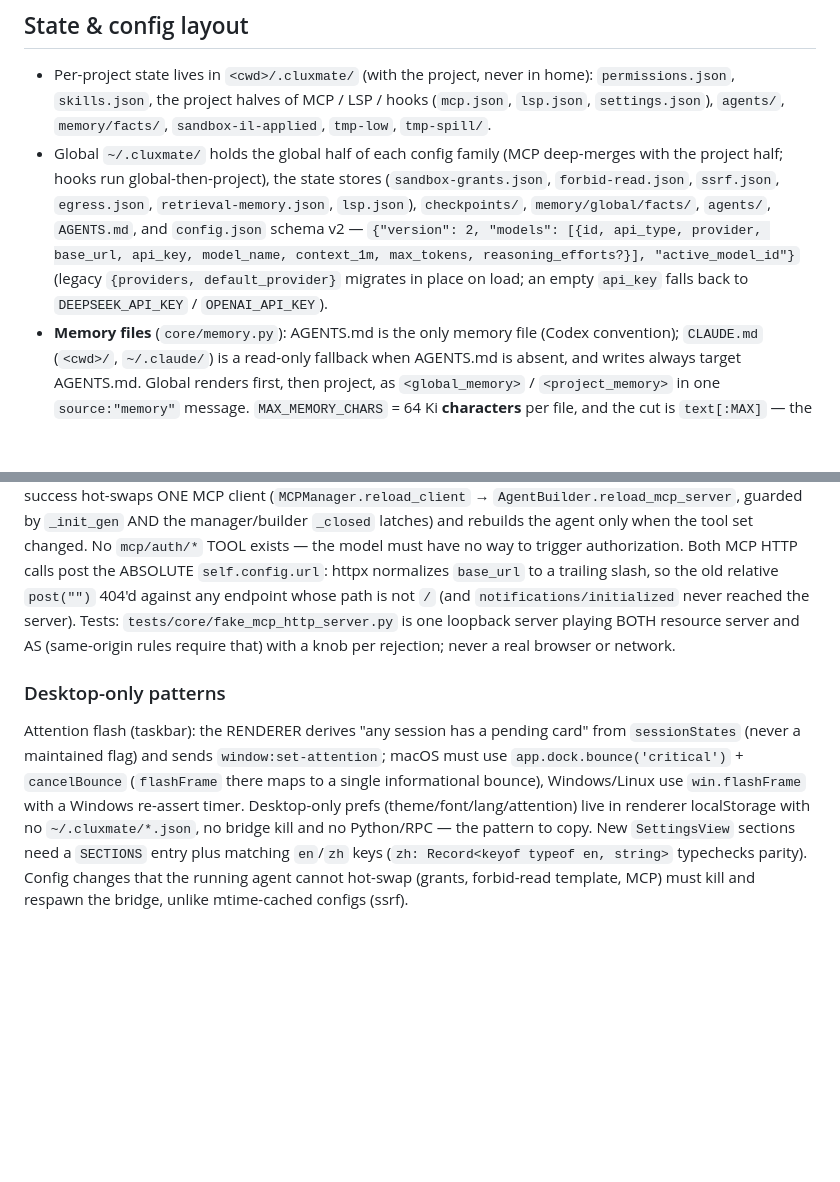
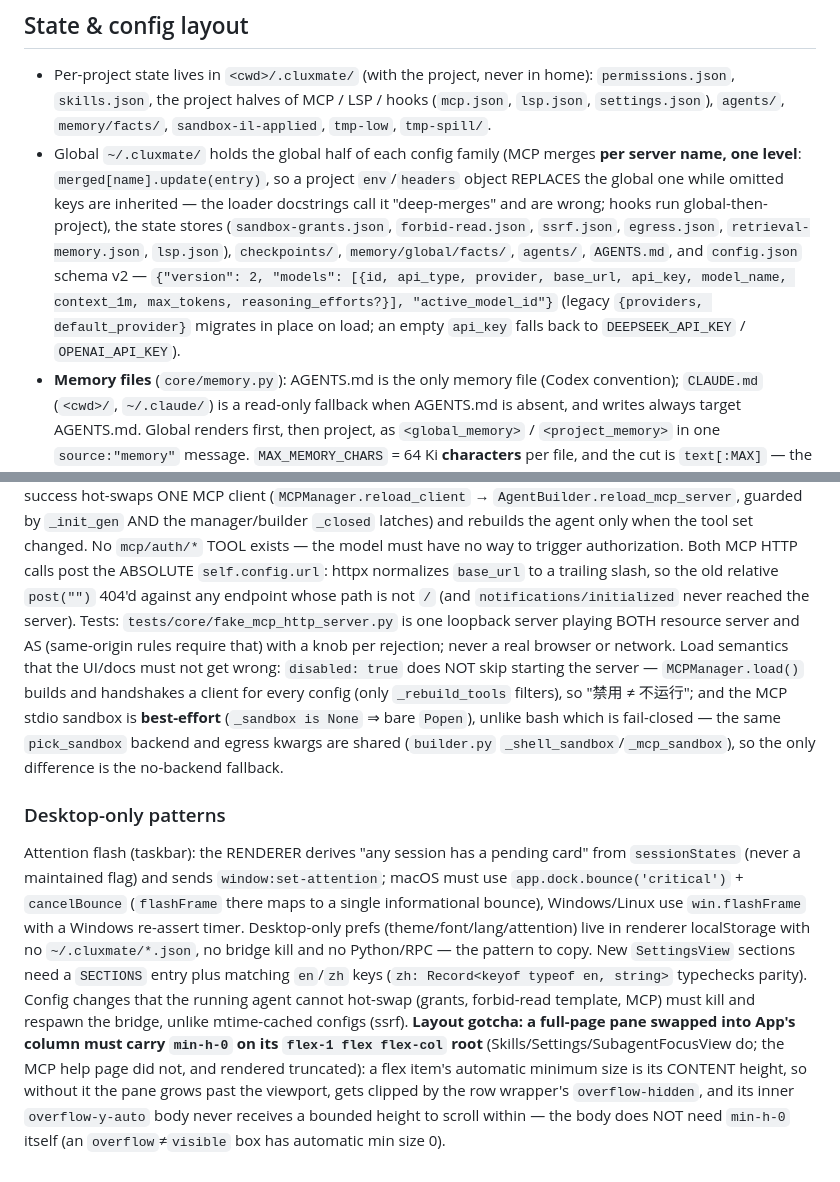
Before and after one commit to r1c7/CluxMate, a Markdown page: AGENTS.md, 2 parts joined by grey strips. Rendered like a GitHub page; blank space fills up the shorter version.

Commit message:
docs(memory): record the flex min-h-0 gotcha behind the truncated MCP help page

```diff
--- a/AGENTS.md
+++ b/AGENTS.md
@@ -39,7 +39,7 @@ Lifecycle hooks (Claude-Code-style, 9 events): `UserPromptSubmit` / `PreToolUse`
 ## State & config layout
 
 - Per-project state lives in `<cwd>/.cluxmate/` (with the project, never in home): `permissions.json`, `skills.json`, the project halves of MCP / LSP / hooks (`mcp.json`, `lsp.json`, `settings.json`), `agents/`, `memory/facts/`, `sandbox-il-applied`, `tmp-low`, `tmp-spill/`.
-- Global `~/.cluxmate/` holds the global half of each config family (MCP deep-merges with the project half; hooks run global-then-project), the state stores (`sandbox-grants.json`, `forbid-read.json`, `ssrf.json`, `egress.json`, `retrieval-memory.json`, `lsp.json`), `checkpoints/`, `memory/global/facts/`, `agents/`, `AGENTS.md`, and `config.json` schema v2 — `{"version": 2, "models": [{id, api_type, provider, base_url, api_key, model_name, context_1m, max_tokens, reasoning_efforts?}], "active_model_id"}` (legacy `{providers, default_provider}` migrates in place on load; an empty `api_key` falls back to `DEEPSEEK_API_KEY` / `OPENAI_API_KEY`).
+- Global `~/.cluxmate/` holds the global half of each config family (MCP merges **per server name, one level**: `merged[name].update(entry)`, so a project `env`/`headers` object REPLACES the global one while omitted keys are inherited — the loader docstrings call it "deep-merges" and are wrong; hooks run global-then-project), the state stores (`sandbox-grants.json`, `forbid-read.json`, `ssrf.json`, `egress.json`, `retrieval-memory.json`, `lsp.json`), `checkpoints/`, `memory/global/facts/`, `agents/`, `AGENTS.md`, and `config.json` schema v2 — `{"version": 2, "models": [{id, api_type, provider, base_url, api_key, model_name, context_1m, max_tokens, reasoning_efforts?}], "active_model_id"}` (legacy `{providers, default_provider}` migrates in place on load; an empty `api_key` falls back to `DEEPSEEK_API_KEY` / `OPENAI_API_KEY`).
 - **Memory files** (`core/memory.py`): AGENTS.md is the only memory file (Codex convention); `CLAUDE.md` (`<cwd>/`, `~/.claude/`) is a read-only fallback when AGENTS.md is absent, and writes always target AGENTS.md. Global renders first, then project, as `<global_memory>` / `<project_memory>` in one `source:"memory"` message. `MAX_MEMORY_CHARS` = 64 Ki **characters** per file, and the cut is `text[:MAX]` — the TAIL is dropped, so the newest entries are the first to disappear; `is_over_limit` compares characters of the file actually read (AGENTS.md, else the CLAUDE.md fallback) — keep both on one unit and one source.
 - **Memory discipline** (this file is injected into every session and then kept in its context, so size is real cost): an entry records a *decision / constraint / gotcha that code and git cannot tell you* — no dates, commit shas, test counts, full-suite results, or file-by-file walkthroughs. Fold a new fact into the existing topic section instead of appending a new one (one canonical home per topic), keep a topic ≤ ~1.5 k chars, and put dropped detail in `docs/memory-archive.md` (gitignored, like all of `docs/`).
 
@@ -127,7 +127,9 @@ Storage: 0600, atomic temp+replace, **content-compared** freshness (not mtime/si
 `mcp/auth/start` must never block: `_dispatch` runs on the single stdin thread, so the flow runs on a daemon thread and reports through `mcp/auth/completed`; success hot-swaps ONE MCP client (`MCPManager.reload_client` → `AgentBuilder.reload_mcp_server`, guarded by `_init_gen` AND the manager/builder `_closed` latches) and rebuilds the agent only when the tool set changed. No `mcp/auth/*` TOOL exists — the model must have no way to trigger authorization.
 Both MCP HTTP calls post the ABSOLUTE `self.config.url`: httpx normalizes `base_url` to a trailing slash, so the old relative `post("")` 404'd against any endpoint whose path is not `/` (and `notifications/initialized` never reached the server).
 Tests: `tests/core/fake_mcp_http_server.py` is one loopback server playing BOTH resource server and AS (same-origin rules require that) with a knob per rejection; never a real browser or network.
+Load semantics that the UI/docs must not get wrong: `disabled: true` does NOT skip starting the server — `MCPManager.load()` builds and handshakes a client for every config (only `_rebuild_tools` filters), so "禁用 ≠ 不运行"; and the MCP stdio sandbox is **best-effort** (`_sandbox is None` ⇒ bare `Popen`), unlike bash which is fail-closed — the same `pick_sandbox` backend and egress kwargs are shared (`builder.py` `_shell_sandbox`/`_mcp_sandbox`), so the only difference is the no-backend fallback.
 
 ### Desktop-only patterns
 
 Attention flash (taskbar): the RENDERER derives "any session has a pending card" from `sessionStates` (never a maintained flag) and sends `window:set-attention`; macOS must use `app.dock.bounce('critical')` + `cancelBounce` (`flashFrame` there maps to a single informational bounce), Windows/Linux use `win.flashFrame` with a Windows re-assert timer. Desktop-only prefs (theme/font/lang/attention) live in renderer localStorage with no `~/.cluxmate/*.json`, no bridge kill and no Python/RPC — the pattern to copy. New `SettingsView` sections need a `SECTIONS` entry plus matching `en`/`zh` keys (`zh: Record<keyof typeof en, string>` typechecks parity). Config changes that the running agent cannot hot-swap (grants, forbid-read template, MCP) must kill and respawn the bridge, unlike mtime-cached configs (ssrf).
+**Layout gotcha: a full-page pane swapped into App's column must carry `min-h-0` on its `flex-1 flex flex-col` root** (Skills/Settings/SubagentFocusView do; the MCP help page did not, and rendered truncated): a flex item's automatic minimum size is its CONTENT height, so without it the pane grows past the viewport, gets clipped by the row wrapper's `overflow-hidden`, and its inner `overflow-y-auto` body never receives a bounded height to scroll within — the body does NOT need `min-h-0` itself (an `overflow`≠`visible` box has automatic min size 0).
```
